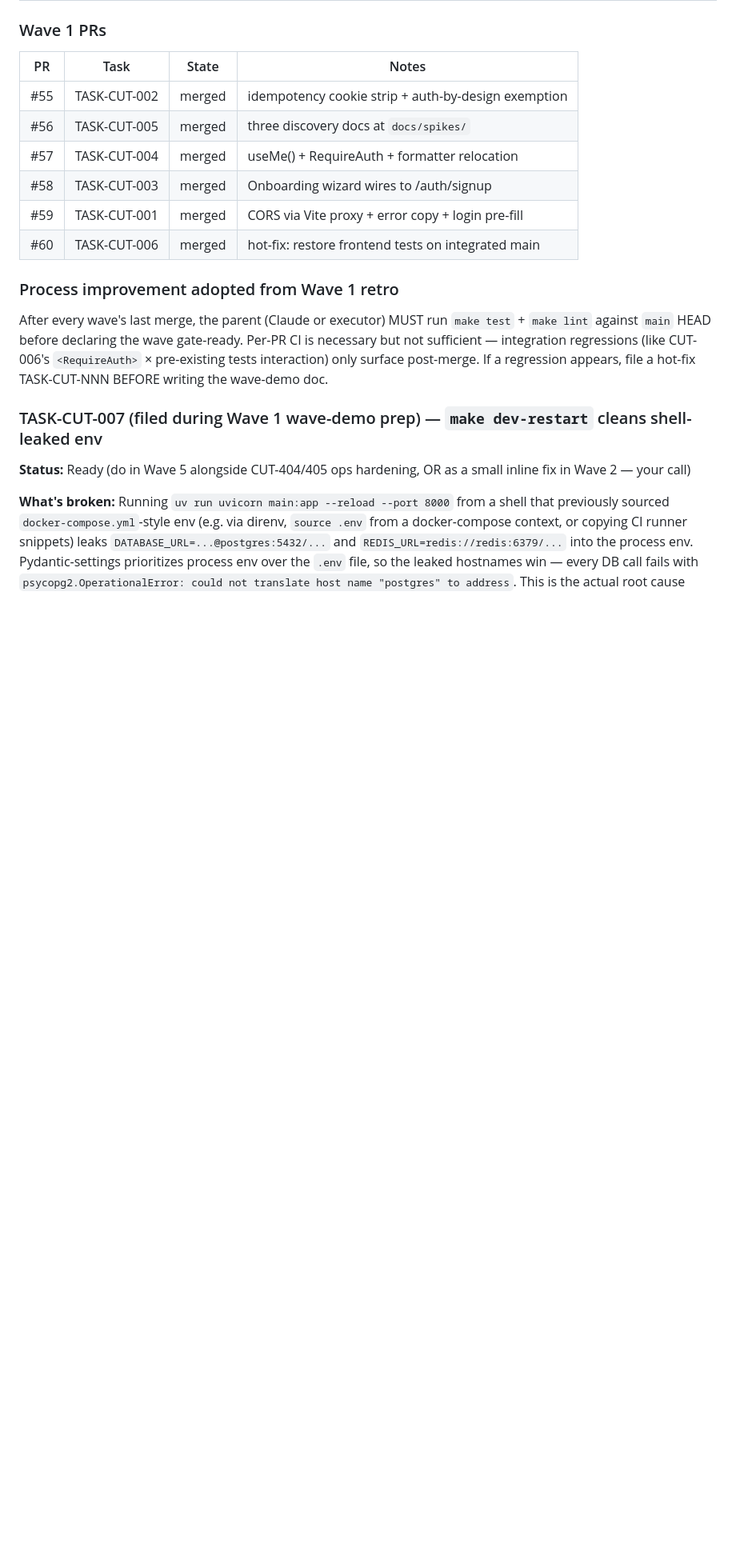
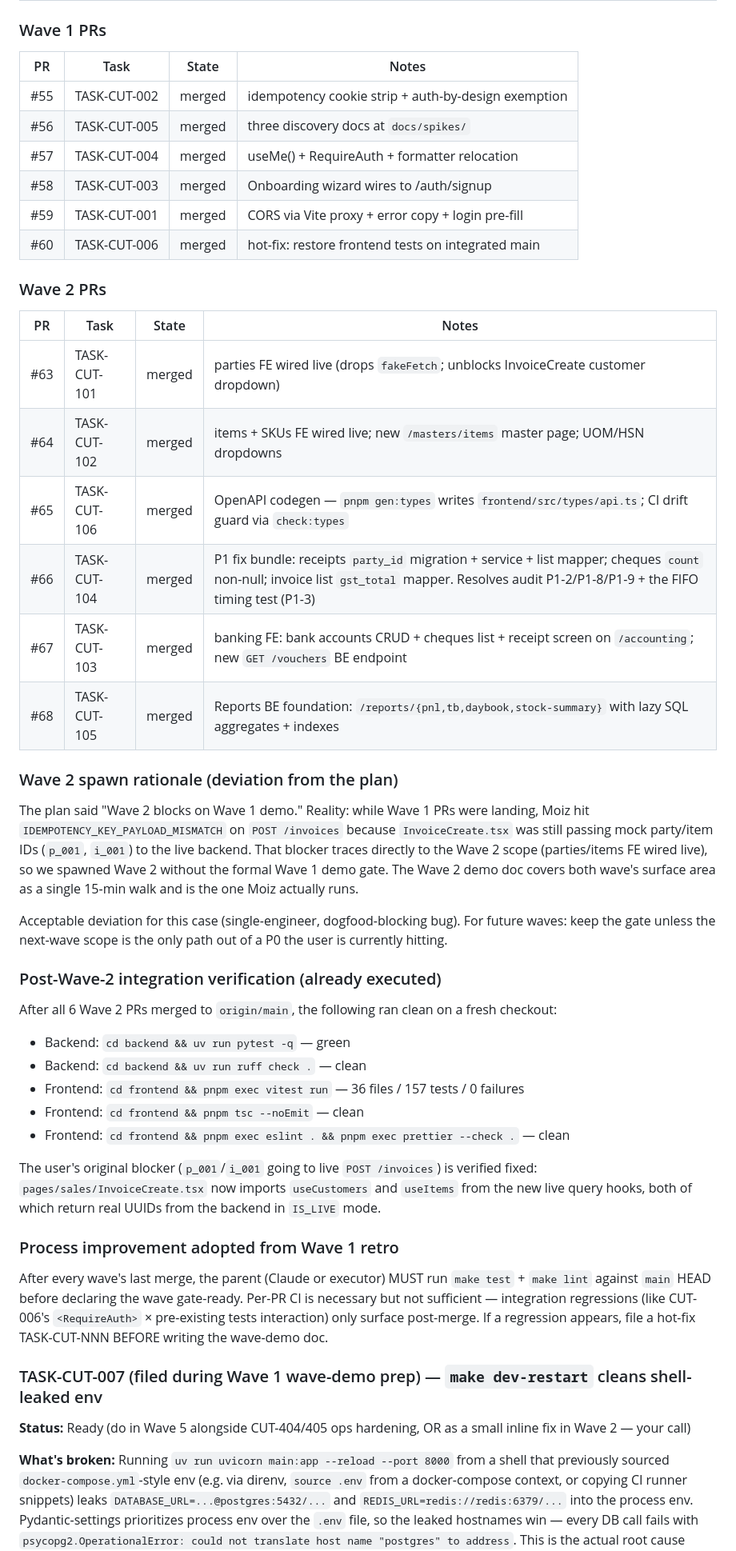
Before and after one commit to moiz-lakkadkutta/Fabric-Inventory, a Markdown page: docs/ops/cutover-plan-2026-05-10.md, the part around one of its changes. Shown at 80% size. Drawn GitHub-style; blank space fills up the shorter version.

```diff
--- a/docs/ops/cutover-plan-2026-05-10.md
+++ b/docs/ops/cutover-plan-2026-05-10.md
@@ -336,6 +336,34 @@ After spawn, Claude monitors progress; agents self-merge on green CI. When all 5
 | #58 | TASK-CUT-003 | merged | Onboarding wizard wires to /auth/signup |
 | #59 | TASK-CUT-001 | merged | CORS via Vite proxy + error copy + login pre-fill |
 | #60 | TASK-CUT-006 | merged | hot-fix: restore frontend tests on integrated main |
+
+### Wave 2 PRs
+
+| PR | Task | State | Notes |
+|---|---|---|---|
+| #63 | TASK-CUT-101 | merged | parties FE wired live (drops `fakeFetch`; unblocks InvoiceCreate customer dropdown) |
+| #64 | TASK-CUT-102 | merged | items + SKUs FE wired live; new `/masters/items` master page; UOM/HSN dropdowns |
+| #65 | TASK-CUT-106 | merged | OpenAPI codegen — `pnpm gen:types` writes `frontend/src/types/api.ts`; CI drift guard via `check:types` |
+| #66 | TASK-CUT-104 | merged | P1 fix bundle: receipts `party_id` migration + service + list mapper; cheques `count` non-null; invoice list `gst_total` mapper. Resolves audit P1-2/P1-8/P1-9 + the FIFO timing test (P1-3) |
+| #67 | TASK-CUT-103 | merged | banking FE: bank accounts CRUD + cheques list + receipt screen on `/accounting`; new `GET /vouchers` BE endpoint |
+| #68 | TASK-CUT-105 | merged | Reports BE foundation: `/reports/{pnl,tb,daybook,stock-summary}` with lazy SQL aggregates + indexes |
+
+### Wave 2 spawn rationale (deviation from the plan)
+
+The plan said "Wave 2 blocks on Wave 1 demo." Reality: while Wave 1 PRs were landing, Moiz hit `IDEMPOTENCY_KEY_PAYLOAD_MISMATCH` on `POST /invoices` because `InvoiceCreate.tsx` was still passing mock party/item IDs (`p_001`, `i_001`) to the live backend. That blocker traces directly to the Wave 2 scope (parties/items FE wired live), so we spawned Wave 2 without the formal Wave 1 demo gate. The Wave 2 demo doc covers both wave's surface area as a single 15-min walk and is the one Moiz actually runs.
+
+Acceptable deviation for this case (single-engineer, dogfood-blocking bug). For future waves: keep the gate unless the next-wave scope is the only path out of a P0 the user is currently hitting.
+
+### Post-Wave-2 integration verification (already executed)
+
+After all 6 Wave 2 PRs merged to `origin/main`, the following ran clean on a fresh checkout:
+- Backend: `cd backend && uv run pytest -q` — green
+- Backend: `cd backend && uv run ruff check .` — clean
+- Frontend: `cd frontend && pnpm exec vitest run` — 36 files / 157 tests / 0 failures
+- Frontend: `cd frontend && pnpm tsc --noEmit` — clean
+- Frontend: `cd frontend && pnpm exec eslint . && pnpm exec prettier --check .` — clean
+
+The user's original blocker (`p_001`/`i_001` going to live `POST /invoices`) is verified fixed: `pages/sales/InvoiceCreate.tsx` now imports `useCustomers` and `useItems` from the new live query hooks, both of which return real UUIDs from the backend in `IS_LIVE` mode.
 
 ### Process improvement adopted from Wave 1 retro
 
```
Also changed, not shown: other parts of docs/ops/cutover-plan-2026-05-10.md (+3 -3 lines), docs/ops/wave-2-demo.md (added, +145 -0 lines).
